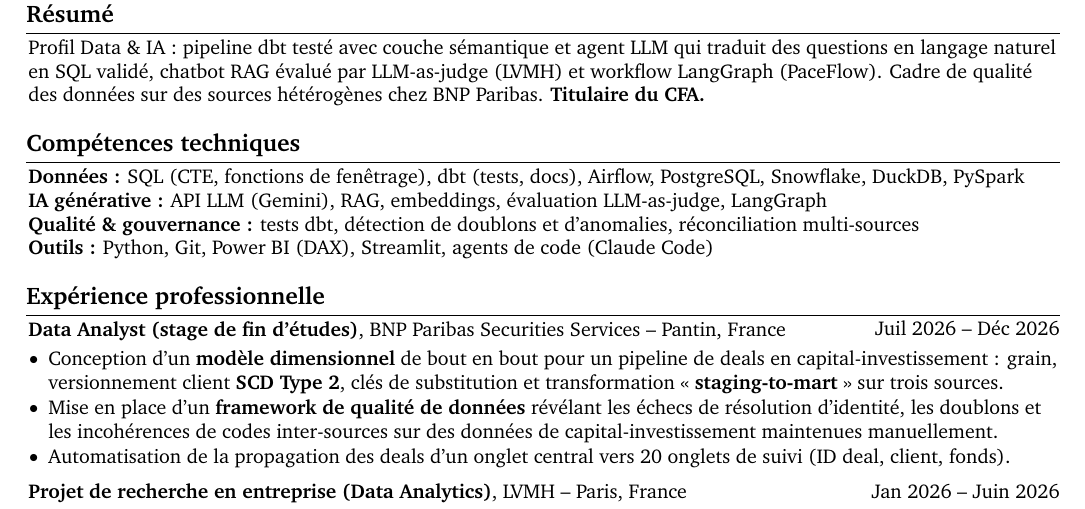
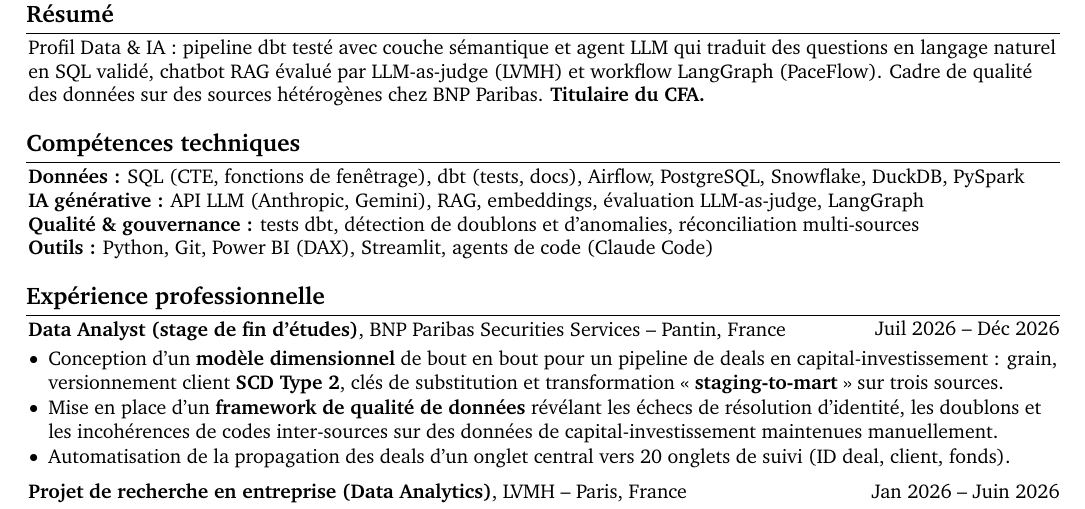
Before and after one commit to Krishuang-1116/cv-latex, a LaTeX CV (french/resume_french_base.tex): part of the page, cut so that both start at the same text. Compiled offline with pdfLaTeX.

Commit message:
french data & IA variant: Anthropic in API LLM
Used in pc_pipeline and the LVMH project.

Co-Authored-By: Claude Opus 5.5 <noreply@anthropic.com>

```diff
--- a/french/resume_french_base.tex
+++ b/french/resume_french_base.tex
@@ -250,7 +250,9 @@ Profil Data \& IA : pipeline dbt testé avec couche sémantique et agent LLM qui
         % \end{onecolentry}
         \begin{onecolentry}
         \textbf{Données :} SQL (CTE, fonctions de fenêtrage), dbt (tests, docs), Airflow, PostgreSQL, Snowflake, DuckDB, PySpark \\
-        \textbf{IA générative :} API LLM (Gemini), RAG, embeddings, évaluation LLM-as-judge, LangGraph \\
+        % \textbf{IA générative :} API LLM (Gemini), RAG, embeddings, évaluation LLM-as-judge, LangGraph \\
+        % Anthropic ajouté 2026-10-15 (utilisé dans pc_pipeline et chez LVMH) :
+        \textbf{IA générative :} API LLM (Anthropic, Gemini), RAG, embeddings, évaluation LLM-as-judge, LangGraph \\
         \textbf{Qualité \& gouvernance :} tests dbt, détection de doublons et d'anomalies, réconciliation multi-sources \\
         \textbf{Outils :} Python, Git, Power BI (DAX), Streamlit, agents de code (Claude Code)
         \end{onecolentry}
```
